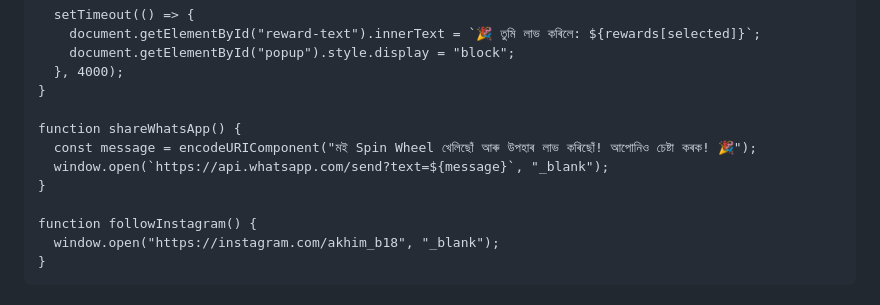
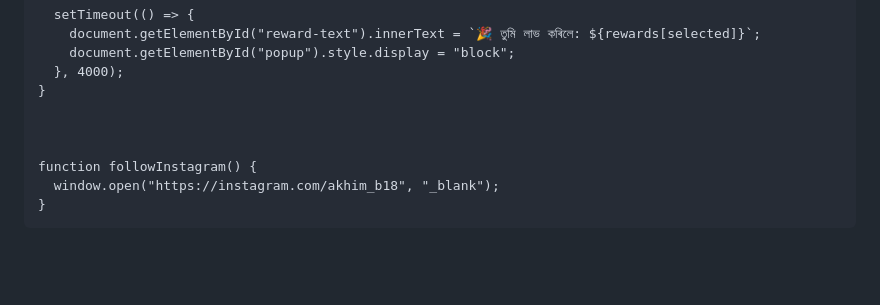
Before and after one commit to rkgaming18/Rk-Free-recharge-, a Markdown page: README.md, the part around the change. Drawn GitHub-style; blank space fills up the shorter version.

```diff
--- a/README.md
+++ b/README.md
@@ -105,10 +105,7 @@
       }, 4000);
     }
 
-    function shareWhatsApp() {
-      const message = encodeURIComponent("মই Spin Wheel খেলিছোঁ আৰু উপহাৰ লাভ কৰিছোঁ! আপোনিও চেষ্টা কৰক! 🎉");
-      window.open(`https://api.whatsapp.com/send?text=${message}`, "_blank");
-    }
+
 
     function followInstagram() {
       window.open("https://instagram.com/akhim_b18", "_blank");
```
